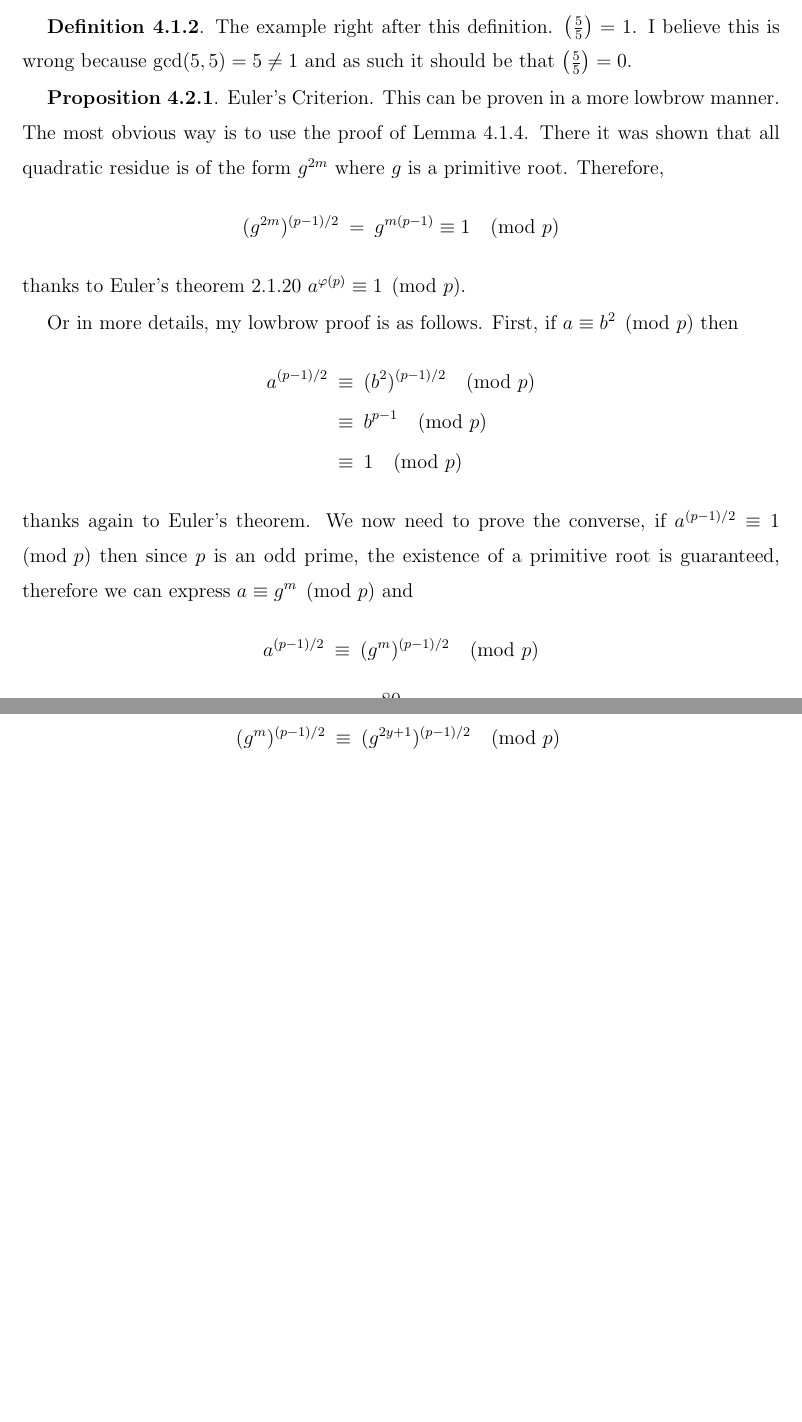
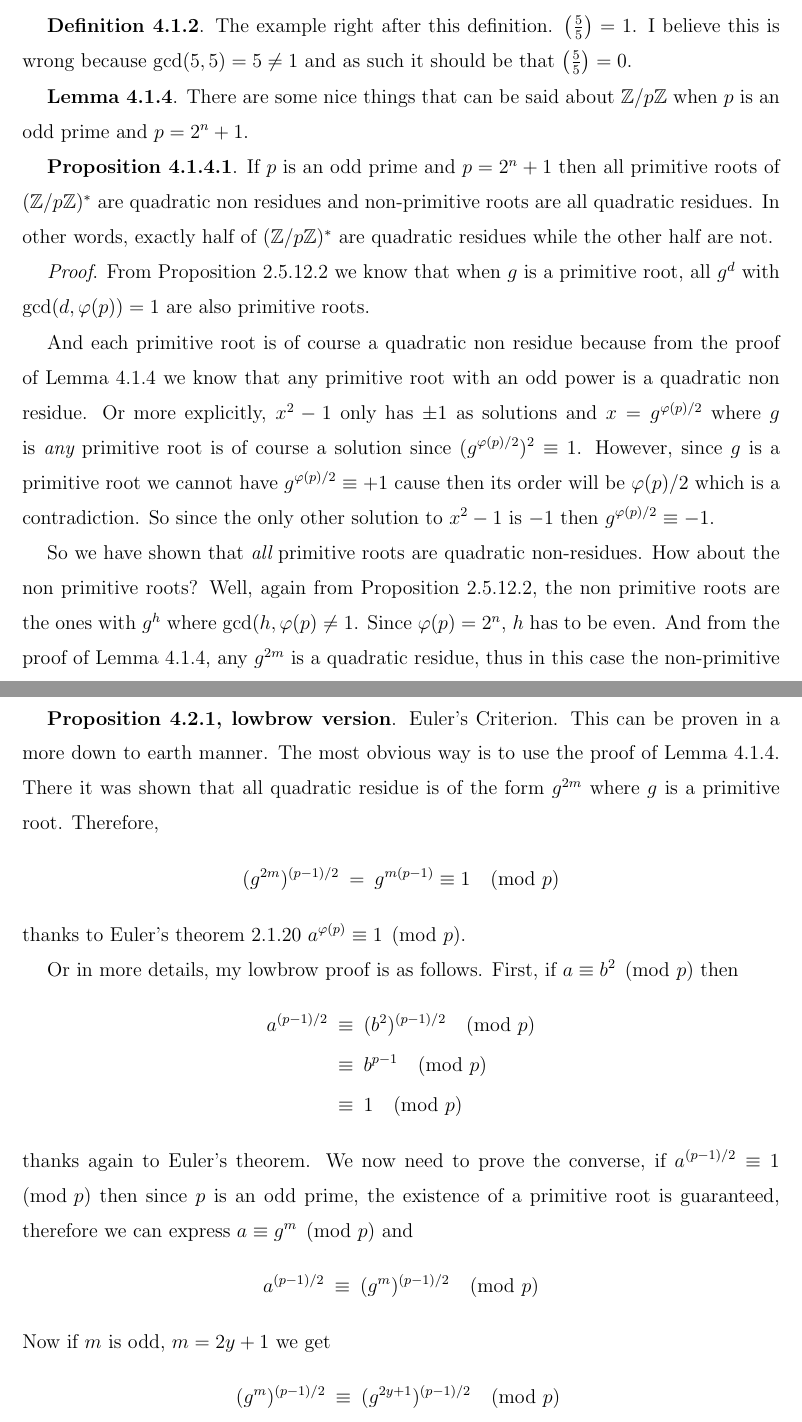
Before and after one commit to georgewashingturd/string, a LaTeX paper (pittetd/my ent.tex): two parts of pages 80 and 81 of 83 before the commit and two parts of pages 80 and 81 of 84 after it, joined at a grey line, cut so that both start at the same text, the shorter picture padded with empty space. Compiled offline with pdfLaTeX.

Commit message:
Update 34

```diff
--- a/pittetd/my ent.tex
+++ b/pittetd/my ent.tex
@@ -2860,7 +2860,17 @@ Therefore $p = t + s = 37865717$ and $q = t - s = 37865693$.
 
 {\bf Definition 4.1.2}. The example right after this definition. $\left ( \frac{5}{5}\right ) = 1$. I believe this is wrong because $\gcd(5,5) = 5 \neq 1$ and as such it should be that $\left ( \frac{5}{5}\right ) = 0$.
 
-{\bf Proposition 4.2.1}. Euler's Criterion. This can be proven in a more lowbrow manner. The most obvious way is to use the proof of Lemma 4.1.4. There it was shown that all quadratic residue is of the form $g^{2m}$ where $g$ is a primitive root. Therefore,
+{\bf Lemma 4.1.4}. There are some nice things that can be said about $\mathbb{Z}/p\mathbb{Z}$  when $p$ is an odd prime and $p = 2^n + 1$.
+
+{\bf Proposition 4.1.4.1}. If $p$ is an odd prime and $p = 2^n + 1$ then all primitive roots of $(\mathbb{Z}/p\mathbb{Z})^*$ are quadratic non residues and non-primitive roots are all quadratic residues. In other words, exactly half of $(\mathbb{Z}/p\mathbb{Z})^*$ are quadratic residues while the other half are not.
+
+{\it Proof}. From Proposition 2.5.12.2 we know that when $g$ is a primitive root, all $g^d$ with $\gcd(d, \varphi(p)) = 1$ are also primitive roots.
+
+And each primitive root is of course a quadratic non residue because from the proof of Lemma 4.1.4 we know that any primitive root with an odd power is a quadratic non residue. Or more explicitly, $x^2 - 1$ only has $\pm1$ as solutions and $x=g^{\varphi(p)/2}$ where $g$ is {\it any} primitive root is of course a solution since $(g^{\varphi(p)/2})^2 \equiv 1$. However, since $g$ is a primitive root we cannot have $g^{\varphi(p)/2} \equiv +1$ cause then its order will be $\varphi(p)/2$ which is a contradiction. So since the only other solution to $x^2-1$ is $-1$ then $g^{\varphi(p)/2} \equiv -1$.
+
+So we have shown that {\it all} primitive roots are quadratic non-residues. How about the non primitive roots? Well, again from Proposition 2.5.12.2, the non primitive roots are the ones with $g^h$ where $\gcd(h, \varphi(p) \neq 1$. Since $\varphi(p) = 2^n$, $h$ has to be even. And from the proof of Lemma 4.1.4, any $g^{2m}$ is a quadratic residue, thus in this case the non-primitive roots are all quadratic residues. This completes the proof.
+
+{\bf Proposition 4.2.1, lowbrow version}. Euler's Criterion. This can be proven in a more down to earth manner. The most obvious way is to use the proof of Lemma 4.1.4. There it was shown that all quadratic residue is of the form $g^{2m}$ where $g$ is a primitive root. Therefore,
 %
 \nbea
 (g^{2m})^{(p-1)/2} & = & g^{m(p-1)} \equiv 1 \pmod{p}
```
Also changed, not shown: pittetd/my ent.pdf, 3 other files.
